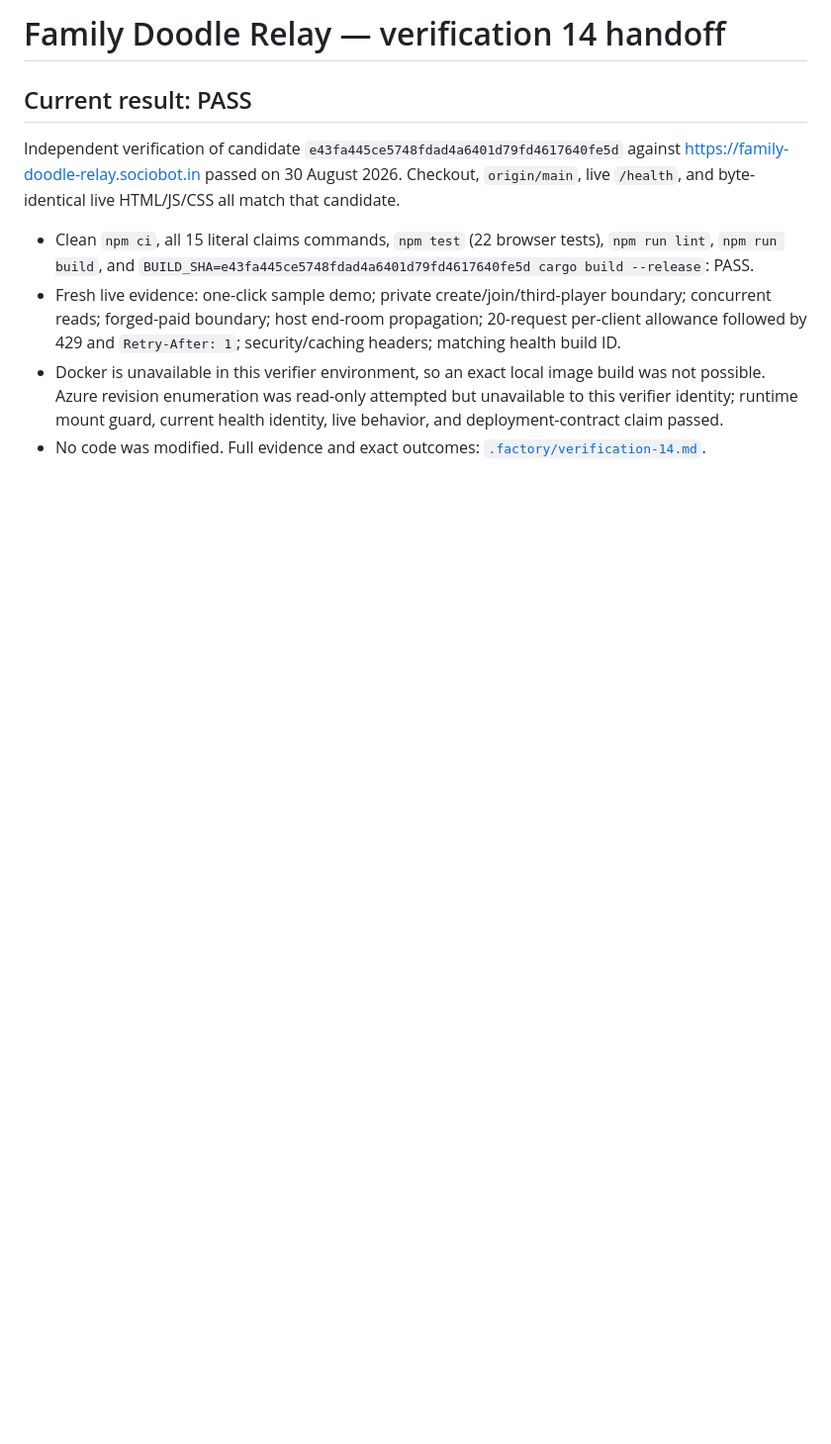
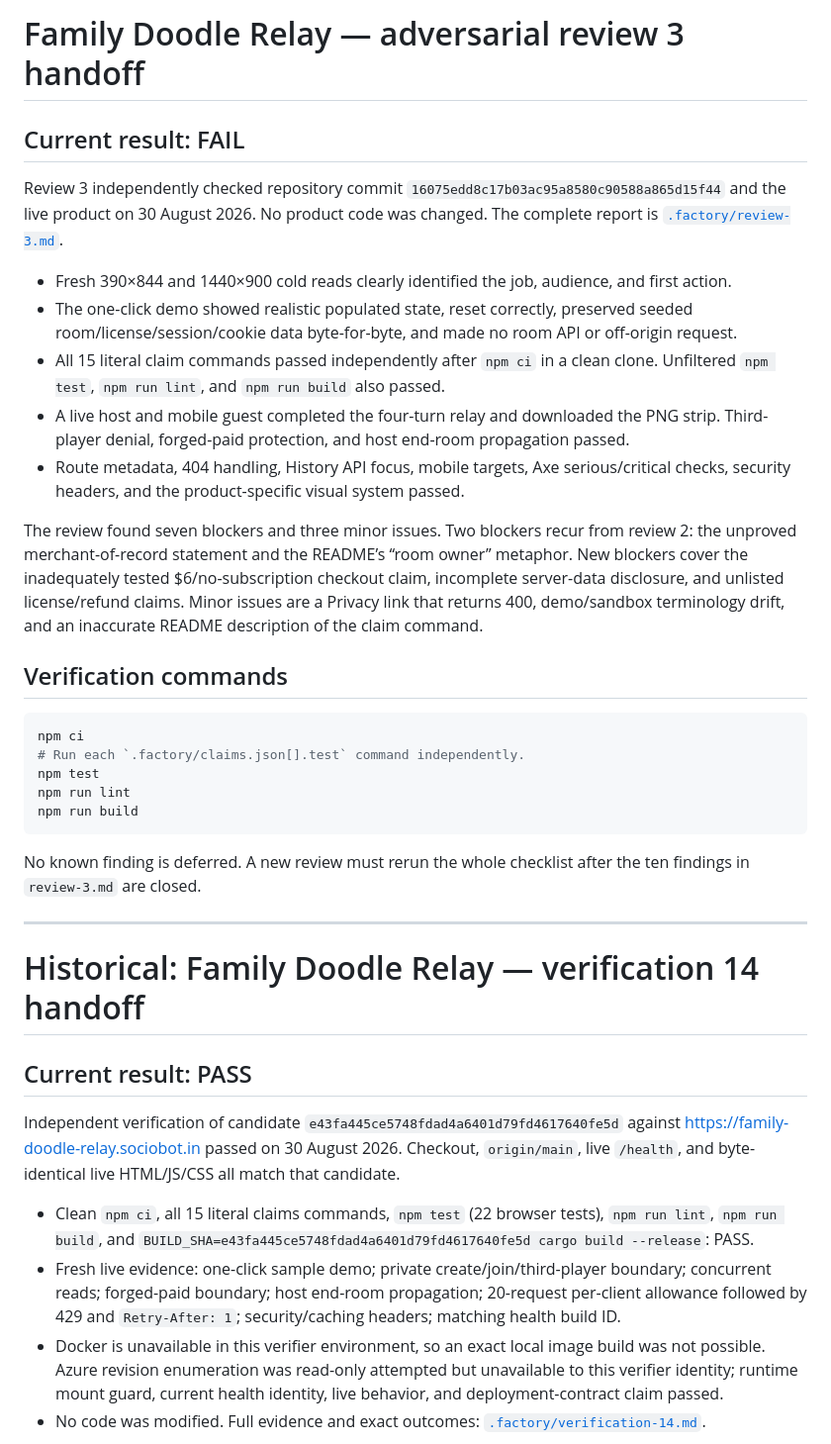
Before and after one commit to B-Divyesh/sf-family-doodle-relay, a Markdown page: .factory/handoff.md, the part around the change. Shown at 99% size. Drawn GitHub-style; blank space fills up the shorter version.

Commit message:
docs: add adversarial review 3

````diff
--- a/.factory/handoff.md
+++ b/.factory/handoff.md
@@ -1,4 +1,32 @@
-# Family Doodle Relay — verification 14 handoff
+# Family Doodle Relay — adversarial review 3 handoff
+
+## Current result: FAIL
+
+Review 3 independently checked repository commit `16075edd8c17b03ac95a8580c90588a865d15f44` and the live product on 30 August 2026. No product code was changed. The complete report is [`.factory/review-3.md`](review-3.md).
+
+- Fresh 390×844 and 1440×900 cold reads clearly identified the job, audience, and first action.
+- The one-click demo showed realistic populated state, reset correctly, preserved seeded room/license/session/cookie data byte-for-byte, and made no room API or off-origin request.
+- All 15 literal claim commands passed independently after `npm ci` in a clean clone. Unfiltered `npm test`, `npm run lint`, and `npm run build` also passed.
+- A live host and mobile guest completed the four-turn relay and downloaded the PNG strip. Third-player denial, forged-paid protection, and host end-room propagation passed.
+- Route metadata, 404 handling, History API focus, mobile targets, Axe serious/critical checks, security headers, and the product-specific visual system passed.
+
+The review found seven blockers and three minor issues. Two blockers recur from review 2: the unproved merchant-of-record statement and the README’s “room owner” metaphor. New blockers cover the inadequately tested $6/no-subscription checkout claim, incomplete server-data disclosure, and unlisted license/refund claims. Minor issues are a Privacy link that returns 400, demo/sandbox terminology drift, and an inaccurate README description of the claim command.
+
+## Verification commands
+
+```sh
+npm ci
+# Run each `.factory/claims.json[].test` command independently.
+npm test
+npm run lint
+npm run build
+```
+
+No known finding is deferred. A new review must rerun the whole checklist after the ten findings in `review-3.md` are closed.
+
+---
+
+# Historical: Family Doodle Relay — verification 14 handoff
 
 ## Current result: PASS
 
````
Also changed, not shown: .factory/review-3.md (added, +294 -0 lines).
